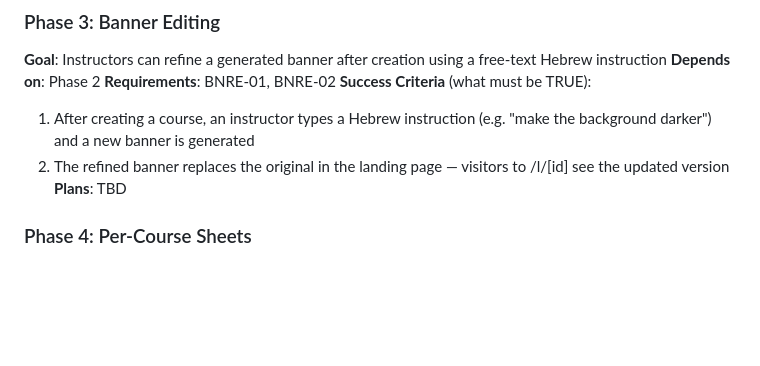
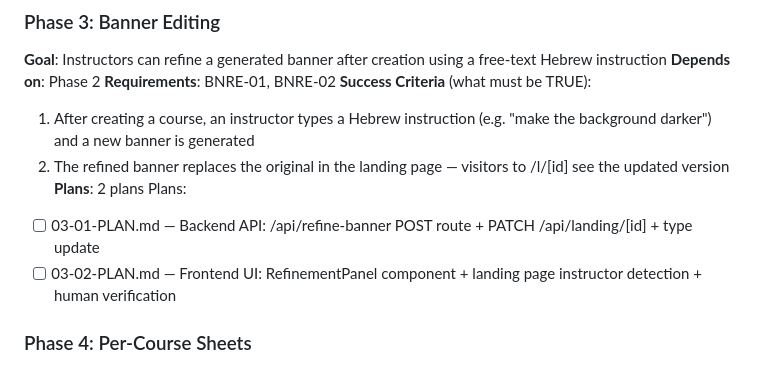
Before and after one commit to makeai12555/landing-generator, a Markdown page: .planning/ROADMAP.md, the part around the change. GitHub-like rendering; blank space fills up the shorter version.

Commit message:
docs(03-banner-editing): create phase plan
Co-Authored-By: Claude Opus 4.6 <noreply@anthropic.com>

```diff
--- a/.planning/ROADMAP.md
+++ b/.planning/ROADMAP.md
@@ -54,7 +54,10 @@ Plans:
 **Success Criteria** (what must be TRUE):
   1. After creating a course, an instructor types a Hebrew instruction (e.g. "make the background darker") and a new banner is generated
   2. The refined banner replaces the original in the landing page — visitors to /l/[id] see the updated version
-**Plans**: TBD
+**Plans**: 2 plans
+Plans:
+- [ ] 03-01-PLAN.md — Backend API: /api/refine-banner POST route + PATCH /api/landing/[id] + type update
+- [ ] 03-02-PLAN.md — Frontend UI: RefinementPanel component + landing page instructor detection + human verification
 
 ### Phase 4: Per-Course Sheets
 **Goal**: Every new course landing page automatically gets its own Google Sheet for registration tracking
```
Also changed, not shown: 2 other files.
